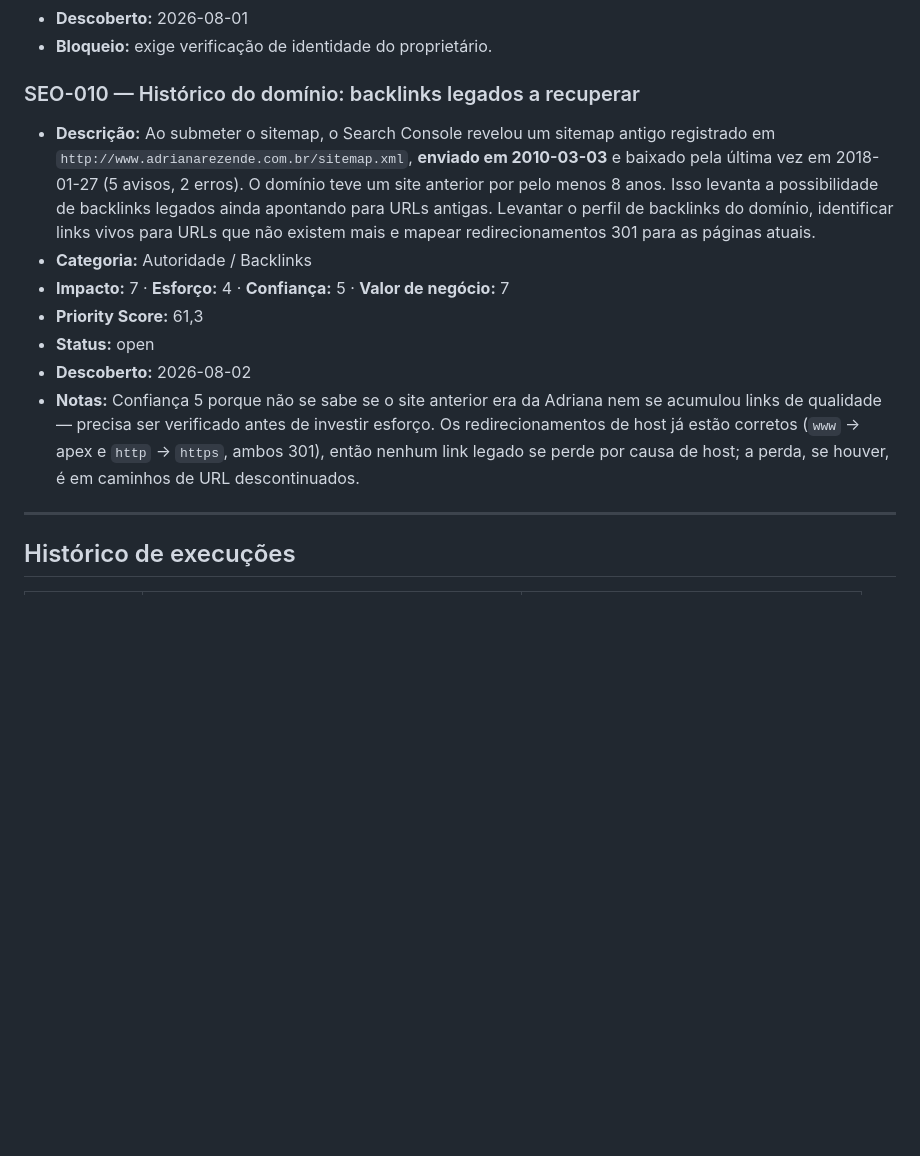
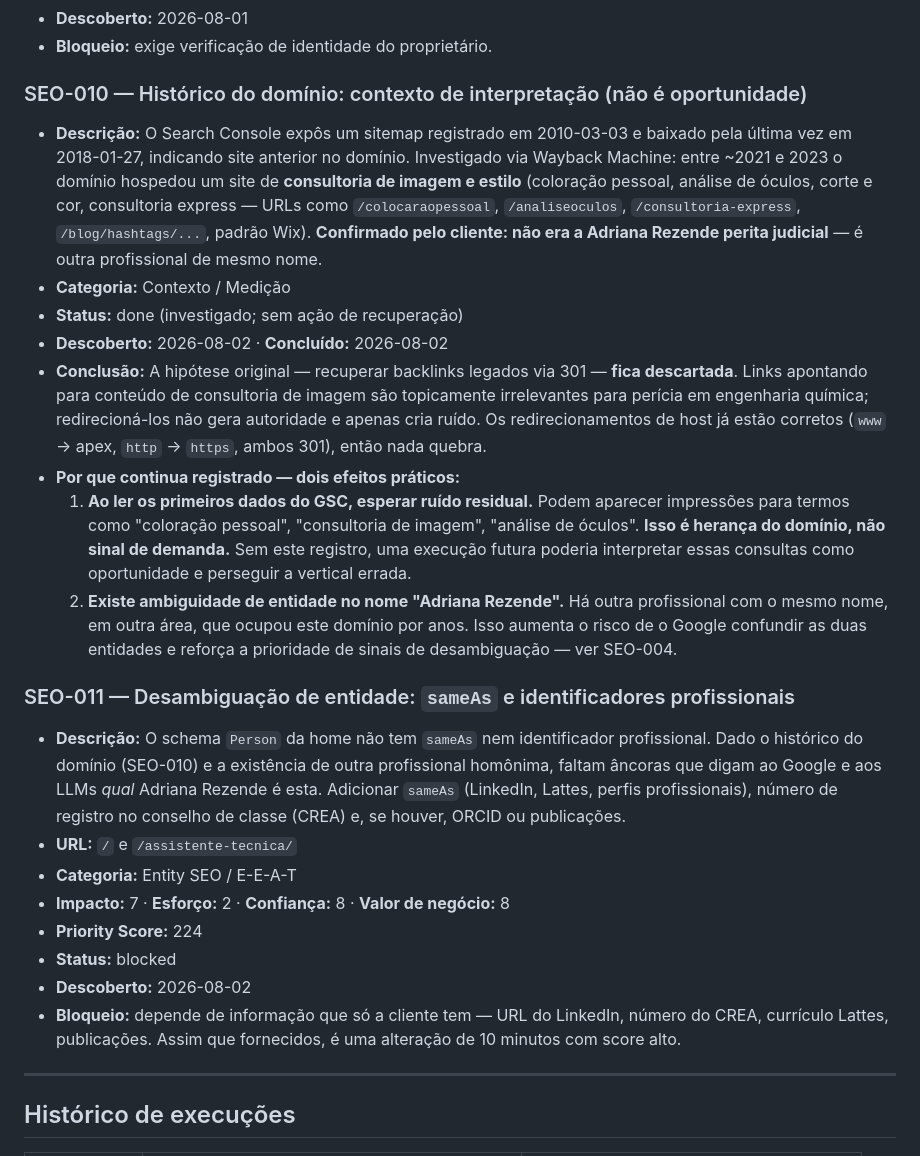
Before and after one commit to djfrez/adrianaperita, a Markdown page: SEO_BACKLOG.md, the part around the change. Rendered like a GitHub page; blank space fills up the shorter version.

Commit message:
SEO: Correct SEO-010 — prior domain owner was a different person
Wayback confirms the domain hosted a personal-image/style consultancy
(~2021-2023, Wix) belonging to a different Adriana Rezende. Client
confirmed it was not hers.

- Backlink-reclamation hypothesis dropped: legacy links are topically
  irrelevant to forensic engineering; 301ing them buys nothing.
- Kept as interpretive context: early GSC data may show residual
  impressions for image-consulting terms. That is domain inheritance,
  not demand — a future run must not chase it.
- SEO-011 opened: the name collision makes entity disambiguation
  (sameAs, CREA, Lattes) higher value than previously scored.

Co-Authored-By: Claude Opus 5 (1M context) <noreply@anthropic.com>

```diff
--- a/SEO_BACKLOG.md
+++ b/SEO_BACKLOG.md
@@ -113,14 +113,25 @@ Status: `open` · `in progress` · `done` · `blocked`
 - **Descoberto:** 2026-08-01
 - **Bloqueio:** exige verificação de identidade do proprietário.
 
-### SEO-010 — Histórico do domínio: backlinks legados a recuperar
-- **Descrição:** Ao submeter o sitemap, o Search Console revelou um sitemap antigo registrado em `http://www.adrianarezende.com.br/sitemap.xml`, **enviado em 2010-03-03** e baixado pela última vez em 2018-01-27 (5 avisos, 2 erros). O domínio teve um site anterior por pelo menos 8 anos. Isso levanta a possibilidade de backlinks legados ainda apontando para URLs antigas. Levantar o perfil de backlinks do domínio, identificar links vivos para URLs que não existem mais e mapear redirecionamentos 301 para as páginas atuais.
-- **Categoria:** Autoridade / Backlinks
-- **Impacto:** 7 · **Esforço:** 4 · **Confiança:** 5 · **Valor de negócio:** 7
-- **Priority Score:** 61,3
-- **Status:** open
+### SEO-010 — Histórico do domínio: contexto de interpretação (não é oportunidade)
+- **Descrição:** O Search Console expôs um sitemap registrado em 2010-03-03 e baixado pela última vez em 2018-01-27, indicando site anterior no domínio. Investigado via Wayback Machine: entre ~2021 e 2023 o domínio hospedou um site de **consultoria de imagem e estilo** (coloração pessoal, análise de óculos, corte e cor, consultoria express — URLs como `/colocaraopessoal`, `/analiseoculos`, `/consultoria-express`, `/blog/hashtags/...`, padrão Wix). **Confirmado pelo cliente: não era a Adriana Rezende perita judicial** — é outra profissional de mesmo nome.
+- **Categoria:** Contexto / Medição
+- **Status:** done (investigado; sem ação de recuperação)
+- **Descoberto:** 2026-08-02 · **Concluído:** 2026-08-02
+- **Conclusão:** A hipótese original — recuperar backlinks legados via 301 — **fica descartada**. Links apontando para conteúdo de consultoria de imagem são topicamente irrelevantes para perícia em engenharia química; redirecioná-los não gera autoridade e apenas cria ruído. Os redirecionamentos de host já estão corretos (`www` → apex, `http` → `https`, ambos 301), então nada quebra.
+- **Por que continua registrado — dois efeitos práticos:**
+  1. **Ao ler os primeiros dados do GSC, esperar ruído residual.** Podem aparecer impressões para termos como "coloração pessoal", "consultoria de imagem", "análise de óculos". **Isso é herança do domínio, não sinal de demanda.** Sem este registro, uma execução futura poderia interpretar essas consultas como oportunidade e perseguir a vertical errada.
+  2. **Existe ambiguidade de entidade no nome "Adriana Rezende".** Há outra profissional com o mesmo nome, em outra área, que ocupou este domínio por anos. Isso aumenta o risco de o Google confundir as duas entidades e reforça a prioridade de sinais de desambiguação — ver SEO-004.
+
+### SEO-011 — Desambiguação de entidade: `sameAs` e identificadores profissionais
+- **Descrição:** O schema `Person` da home não tem `sameAs` nem identificador profissional. Dado o histórico do domínio (SEO-010) e a existência de outra profissional homônima, faltam âncoras que digam ao Google e aos LLMs *qual* Adriana Rezende é esta. Adicionar `sameAs` (LinkedIn, Lattes, perfis profissionais), número de registro no conselho de classe (CREA) e, se houver, ORCID ou publicações.
+- **URL:** `/` e `/assistente-tecnica/`
+- **Categoria:** Entity SEO / E-E-A-T
+- **Impacto:** 7 · **Esforço:** 2 · **Confiança:** 8 · **Valor de negócio:** 8
+- **Priority Score:** 224
+- **Status:** blocked
 - **Descoberto:** 2026-08-02
-- **Notas:** Confiança 5 porque não se sabe se o site anterior era da Adriana nem se acumulou links de qualidade — precisa ser verificado antes de investir esforço. Os redirecionamentos de host já estão corretos (`www` → apex e `http` → `https`, ambos 301), então nenhum link legado se perde por causa de host; a perda, se houver, é em caminhos de URL descontinuados.
+- **Bloqueio:** depende de informação que só a cliente tem — URL do LinkedIn, número do CREA, currículo Lattes, publicações. Assim que fornecidos, é uma alteração de 10 minutos com score alto.
 
 ---
 
```
